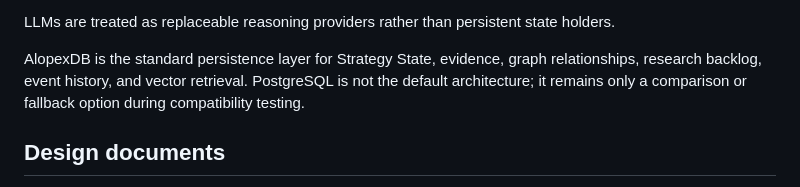
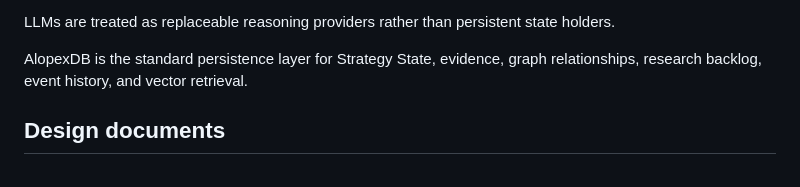
Before and after one commit to asopitech-labs/noetide-research-planning-engine, a Markdown page: README.md, the part around the change. Rendered like a GitHub page.

Commit message:
docs: remove obsolete PostgreSQL comparison wording from README.md

```diff
--- a/README.md
+++ b/README.md
@@ -161,8 +161,7 @@ The main implementation is planned around:
 
 LLMs are treated as replaceable reasoning providers rather than persistent state holders.
 
-AlopexDB is the standard persistence layer for Strategy State, evidence, graph relationships, research backlog, event history, and vector retrieval. PostgreSQL is not the default architecture; it remains only a comparison or fallback option during compatibility testing.
-
+AlopexDB is the standard persistence layer for Strategy State, evidence, graph relationships, research backlog, event history, and vector retrieval.
 ## Design documents
 
 - [Architecture](design/architecture.md)
```
